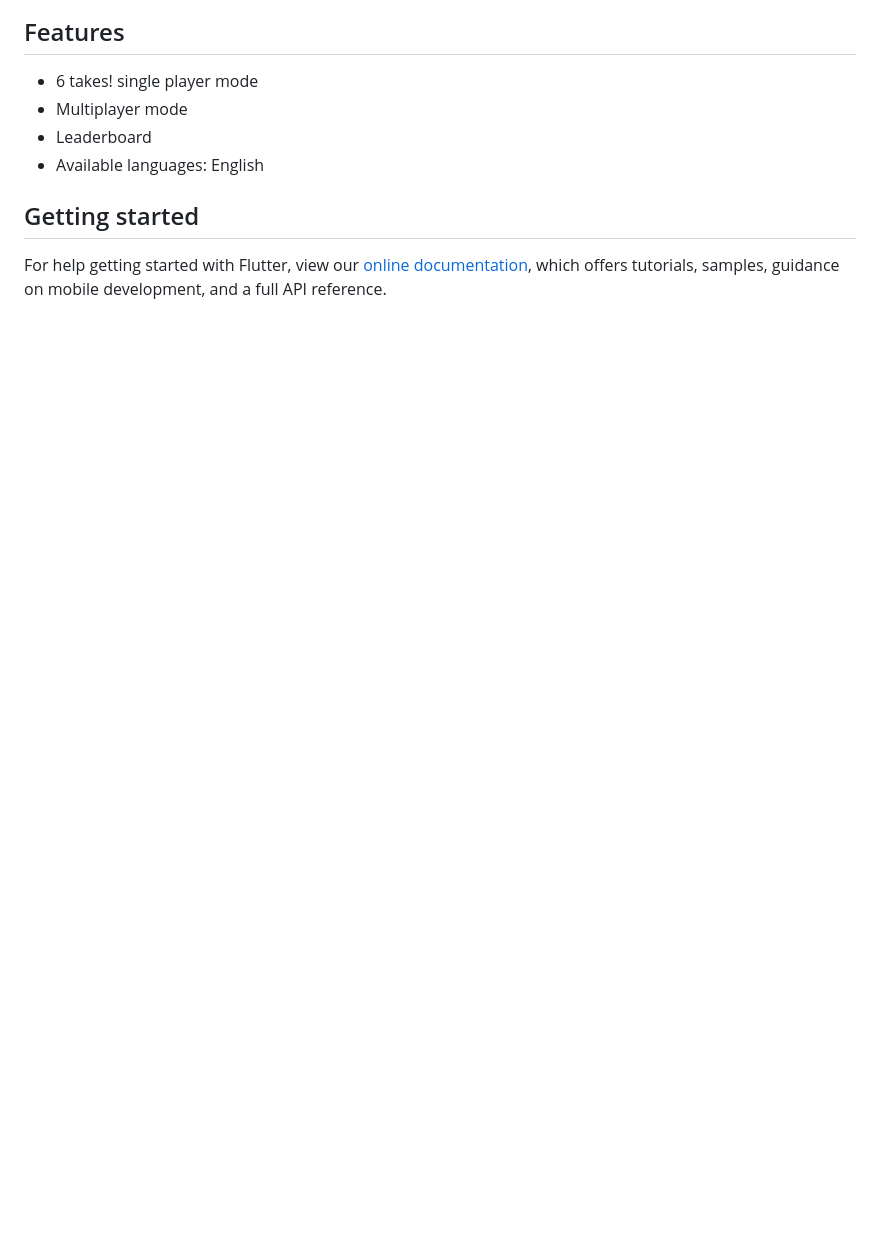
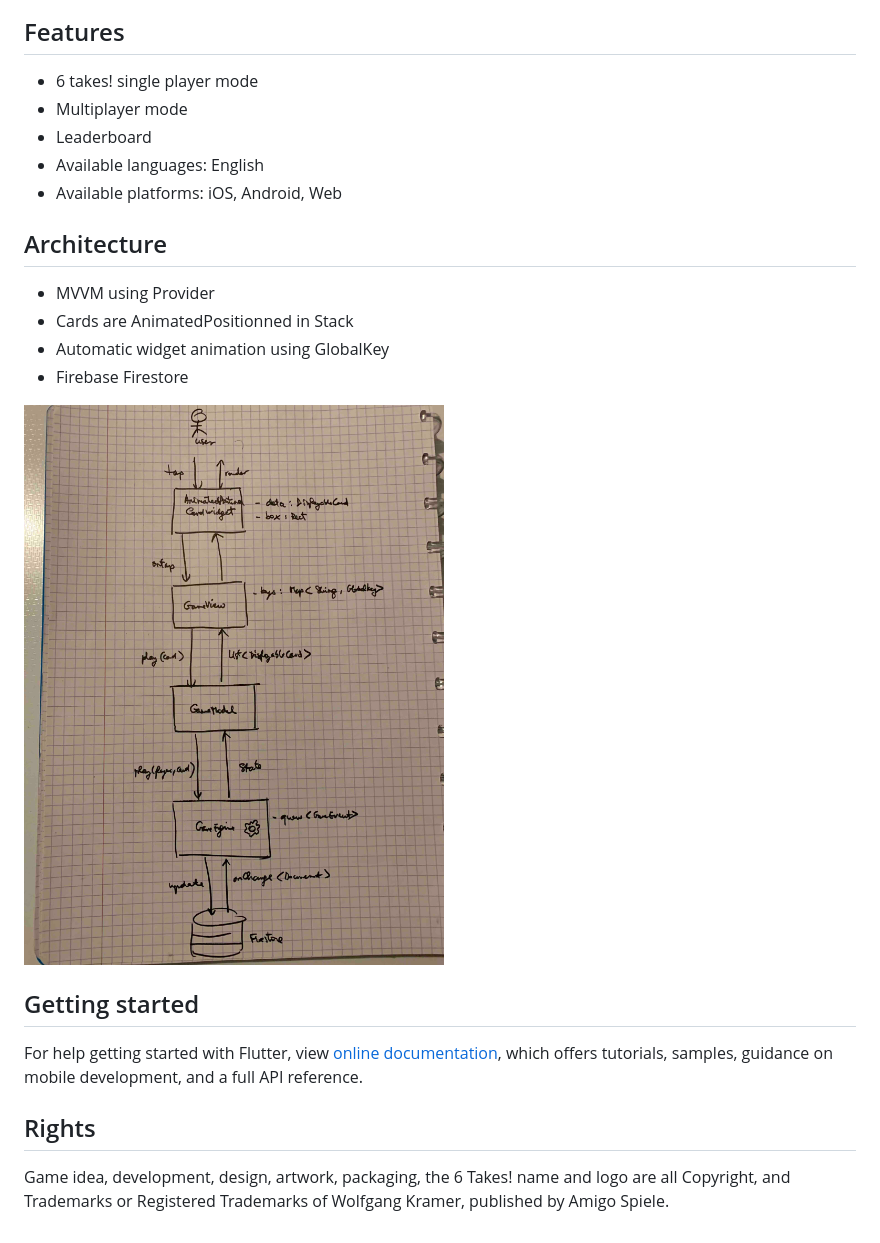
Before and after one commit to stephtelolahy/SixTakes, a Markdown page: README.md, the part around the change printed below. Drawn GitHub-style; pictures changed too: doc/architecture.jpg (added); blank space fills up the shorter version.

```diff
--- a/README.md
+++ b/README.md
@@ -10,9 +12,23 @@ The aim of the game is avoid getting any cards. Each card you have to pick up wi
 - Multiplayer mode
 - Leaderboard
 - Available languages: English
+- Available platforms: iOS, Android, Web
+
+## Architecture
+
+- MVVM using Provider
+- Cards are AnimatedPositionned in Stack
+- Automatic widget animation using GlobalKey
+- Firebase Firestore
+
+![game architecture](./doc/architecture.jpg)
 
 ## Getting started
 
-For help getting started with Flutter, view our
+For help getting started with Flutter, view
 [online documentation](https://flutter.dev/docs), which offers tutorials,
 samples, guidance on mobile development, and a full API reference.
+
+## Rights
+
+Game idea, development, design, artwork, packaging, the 6 Takes! name and logo are all Copyright, and Trademarks or Registered Trademarks of Wolfgang Kramer, published by Amigo Spiele.
```
Also changed, not shown: other parts of README.md (+2 -0 lines).
